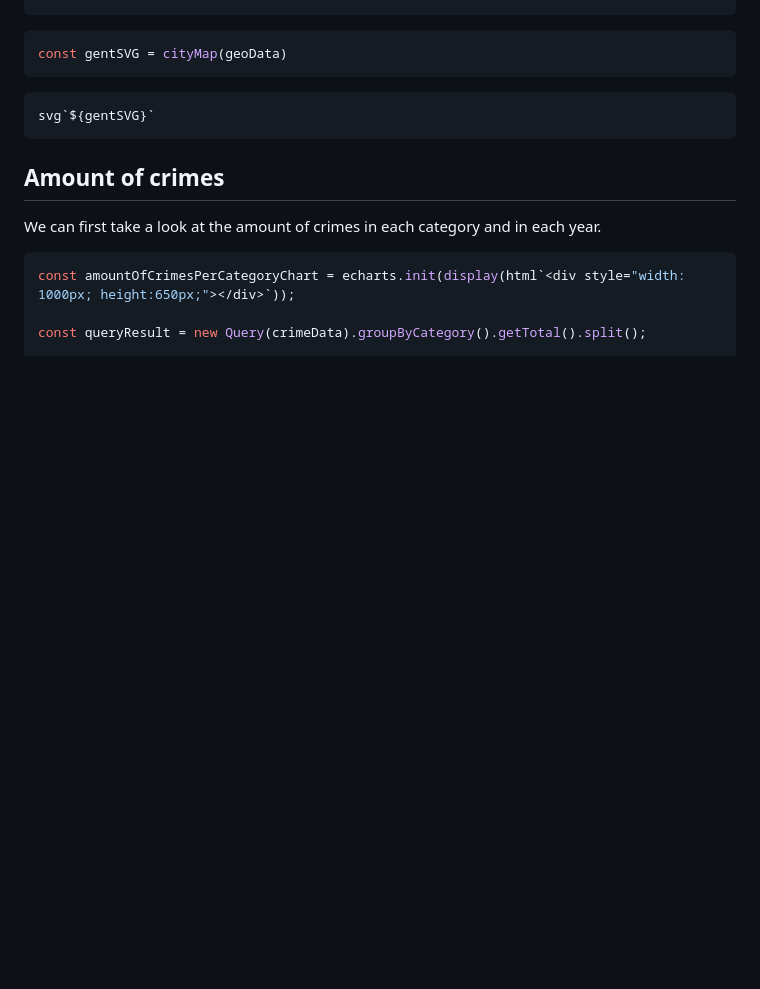
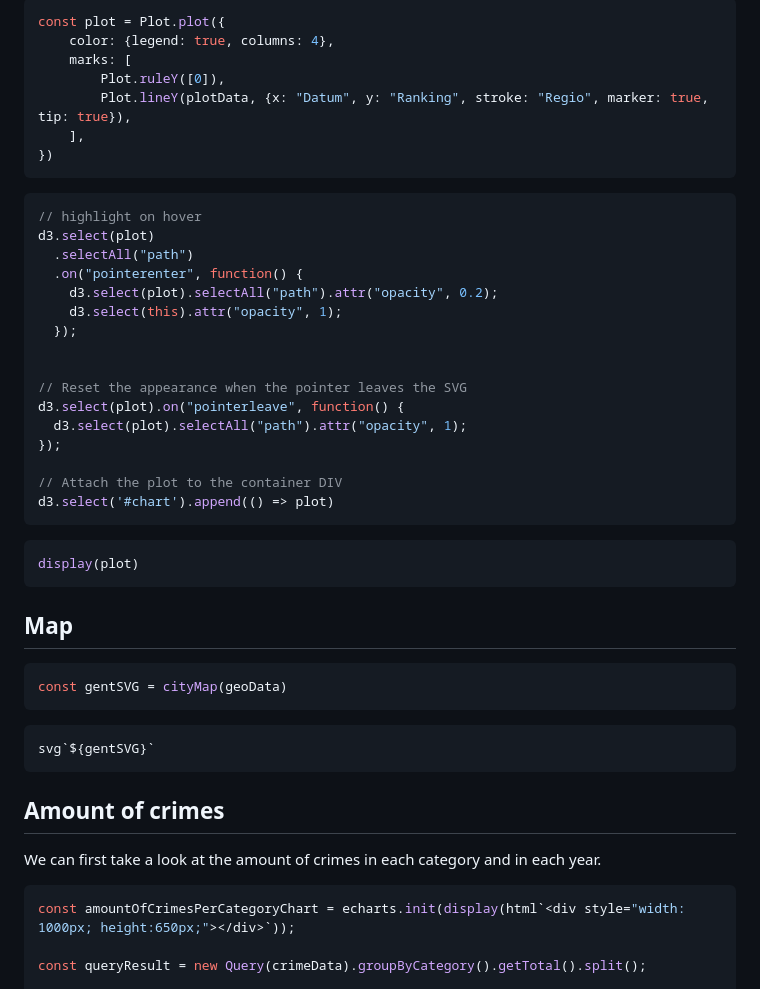
Before and after one commit to Datavisualiatie-UGent/project-dv24-2, a Markdown page: docs/index.md, the part around the change printed below. Rendered like a GitHub page; blank space fills up the shorter version.

````diff
--- a/docs/index.md
+++ b/docs/index.md
@@ -74,3 +132,36 @@ const geoData = await loadGeometryData();
+```js
+const plot = Plot.plot({
+    color: {legend: true, columns: 4},
+    marks: [
+        Plot.ruleY([0]),
+        Plot.lineY(plotData, {x: "Datum", y: "Ranking", stroke: "Regio", marker: true, tip: true}),
+    ],
+})
+```
+
+```js
+// highlight on hover
+d3.select(plot)
+  .selectAll("path")
+  .on("pointerenter", function() {
+    d3.select(plot).selectAll("path").attr("opacity", 0.2);
+    d3.select(this).attr("opacity", 1);
+  });
+
+
+// Reset the appearance when the pointer leaves the SVG
+d3.select(plot).on("pointerleave", function() {
+  d3.select(plot).selectAll("path").attr("opacity", 1);
+});
+
+// Attach the plot to the container DIV
+d3.select('#chart').append(() => plot)
+```
+```js
+display(plot)
+```
+
+## Map
 
 ```js
 const gentSVG = cityMap(geoData)
@@ -79,7 +170,6 @@ const gentSVG = cityMap(geoData)
 ```js
 svg`${gentSVG}`
 ```
-
 ## Amount of crimes
 We can first take a look at the amount of crimes in each category and in each year.
 
````
Also changed, not shown: other parts of docs/index.md (+59 -1 lines).
